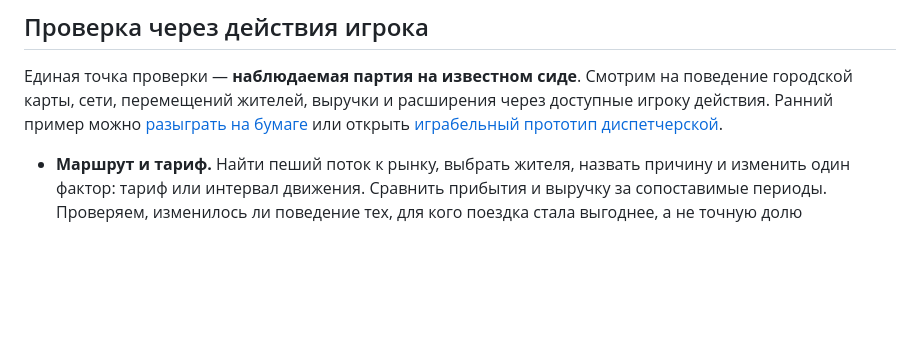
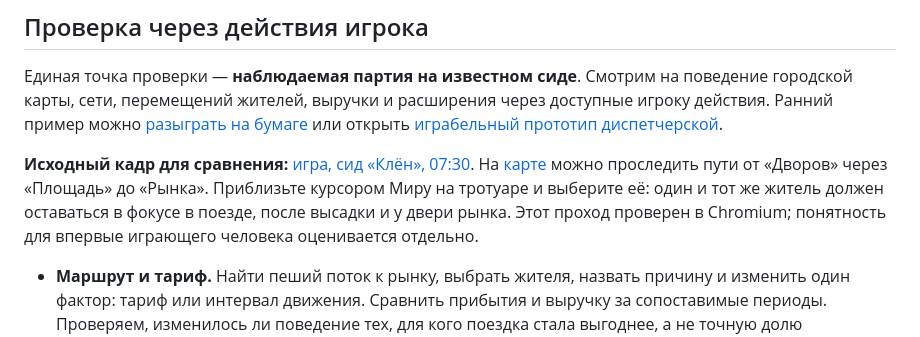
Before and after one commit to troyan-dy/last-tram, a Markdown page: docs/playtests/network.md, the part around the change. Drawn GitHub-style; blank space fills up the shorter version.

Commit message:
Сохранить кадр первого утра из проверенной партии

```diff
--- a/docs/playtests/network.md
+++ b/docs/playtests/network.md
@@ -44,6 +44,8 @@
 
 Единая точка проверки — **наблюдаемая партия на известном сиде**. Смотрим на поведение городской карты, сети, перемещений жителей, выручки и расширения через доступные игроку действия. Ранний пример можно [разыграть на бумаге](../concept.md) или открыть [играбельный прототип диспетчерской](../../prototype-station-flow.html).
 
+**Исходный кадр для сравнения:** [игра, сид «Клён», 07:30](first-morning.jpg). На [карте](../../index.html) можно проследить пути от «Дворов» через «Площадь» до «Рынка». Приблизьте курсором Миру на тротуаре и выберите её: один и тот же житель должен оставаться в фокусе в поезде, после высадки и у двери рынка. Этот проход проверен в Chromium; понятность для впервые играющего человека оценивается отдельно.
+
 - **Маршрут и тариф.** Найти пеший поток к рынку, выбрать жителя, назвать причину и изменить один фактор: тариф или интервал движения. Сравнить прибытия и выручку за сопоставимые периоды. Проверяем, изменилось ли поведение тех, для кого поездка стала выгоднее, а не точную долю пересевших. Поездка с пересадкой даёт одно прибытие в конечную точку.
 - **Сид и кольцо.** Начать две партии с одним сидом. Сравнить стартовую географию и территорию после первого расширения: места назначения остаются на своих местах, а за одну покупку граница отодвигается со всех сторон, сохраняя уже построенную сеть.
 - **Повышение — проверка гипотезы.** В пробном варианте сравнить три состояния: достаточно денег без выполненной цели; цель выполнена, но денег мало; выполнены оба условия. Только в третьем случае покупка доступна, и карта расширяется лишь после решения игрока.
```
Also changed, not shown: docs/playtests/first-morning.jpg (added).
